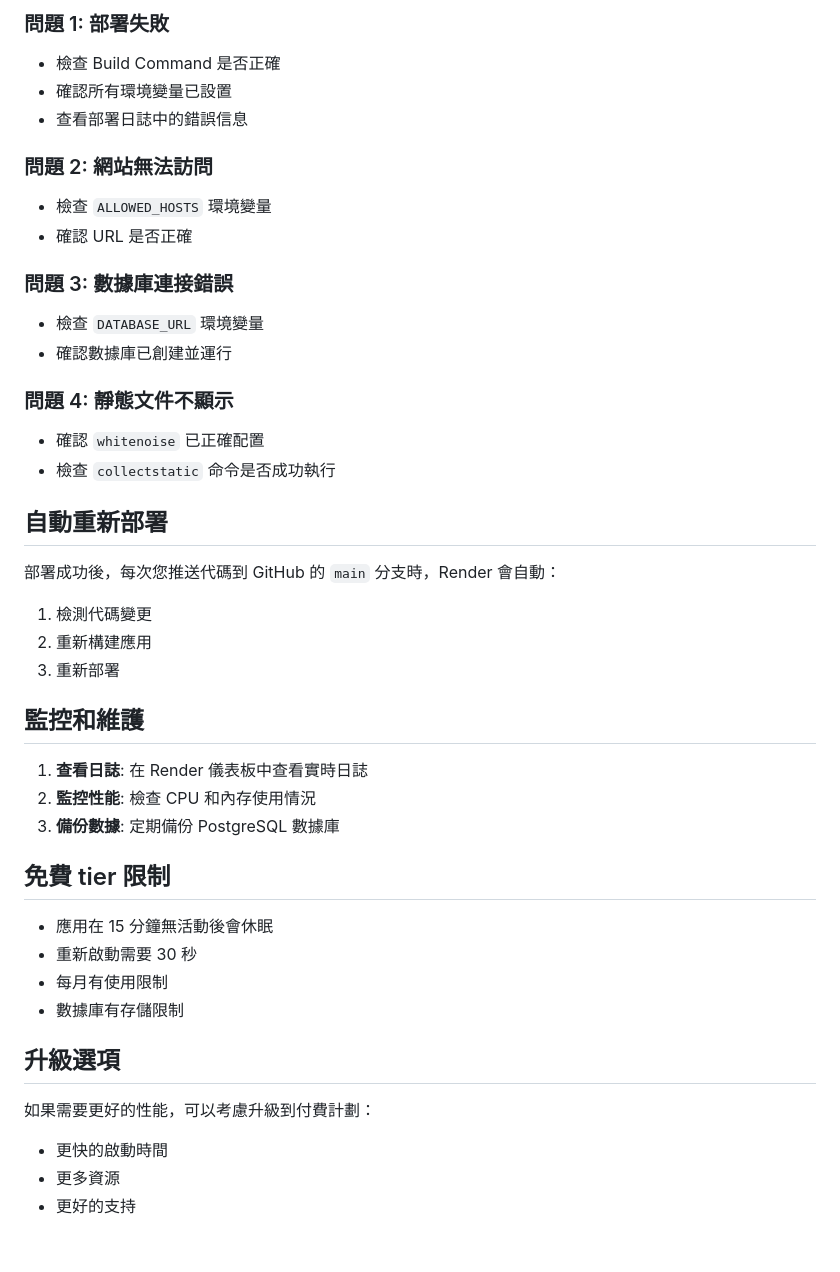
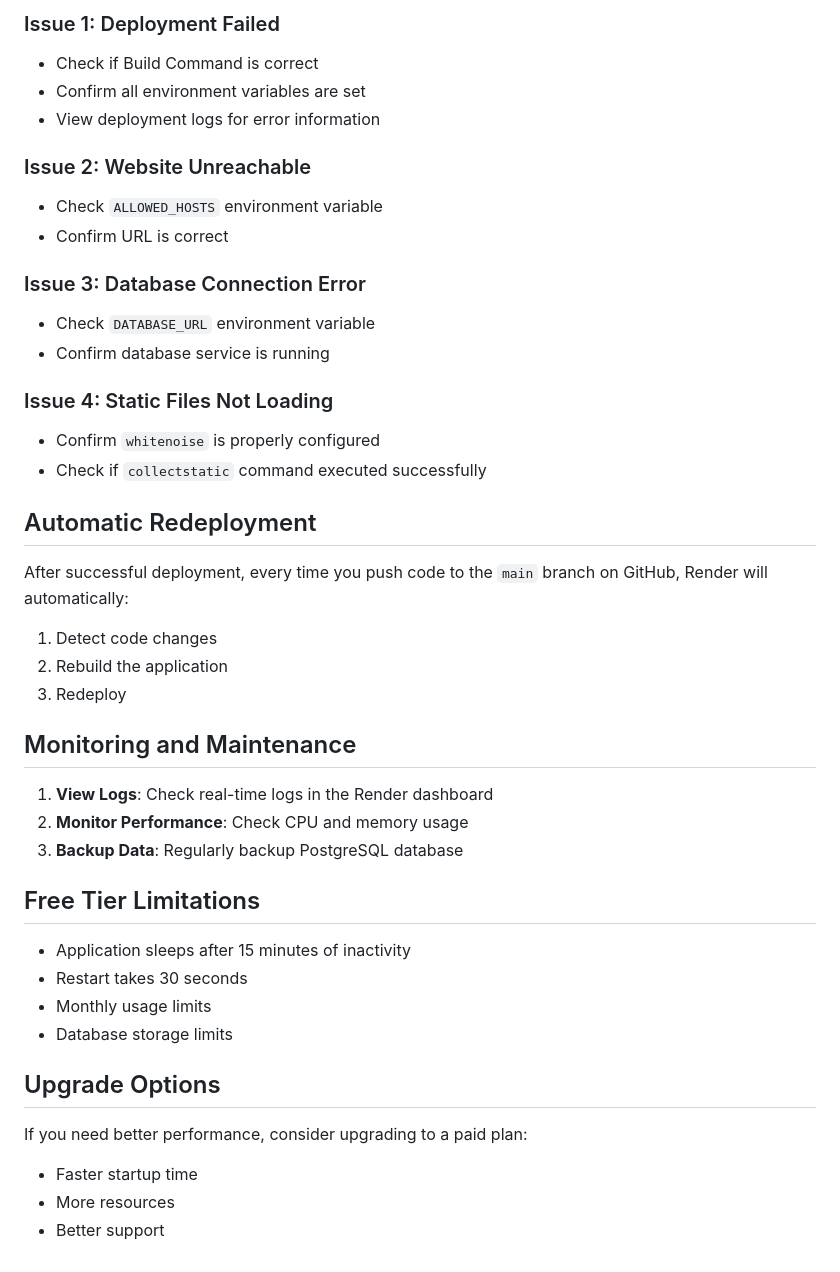
Before and after one commit to cih-lian-liao/pet-finder, a Markdown page: MANUAL_DEPLOY.md, the part around one of its changes. Rendered like a GitHub page.

```diff
--- a/MANUAL_DEPLOY.md
+++ b/MANUAL_DEPLOY.md
@@ -70,44 +70,44 @@
 
-### 問題 1: 部署失敗
-- 檢查 Build Command 是否正確
-- 確認所有環境變量已設置
-- 查看部署日誌中的錯誤信息
+### Issue 1: Deployment Failed
+- Check if Build Command is correct
+- Confirm all environment variables are set
+- View deployment logs for error information
 
-### 問題 2: 網站無法訪問
-- 檢查 `ALLOWED_HOSTS` 環境變量
-- 確認 URL 是否正確
+### Issue 2: Website Unreachable
+- Check `ALLOWED_HOSTS` environment variable
+- Confirm URL is correct
 
-### 問題 3: 數據庫連接錯誤
-- 檢查 `DATABASE_URL` 環境變量
-- 確認數據庫已創建並運行
+### Issue 3: Database Connection Error
+- Check `DATABASE_URL` environment variable
+- Confirm database service is running
 
-### 問題 4: 靜態文件不顯示
-- 確認 `whitenoise` 已正確配置
-- 檢查 `collectstatic` 命令是否成功執行
+### Issue 4: Static Files Not Loading
+- Confirm `whitenoise` is properly configured
+- Check if `collectstatic` command executed successfully
 
-## 自動重新部署
+## Automatic Redeployment
 
-部署成功後，每次您推送代碼到 GitHub 的 `main` 分支時，Render 會自動：
-1. 檢測代碼變更
-2. 重新構建應用
-3. 重新部署
+After successful deployment, every time you push code to the `main` branch on GitHub, Render will automatically:
+1. Detect code changes
+2. Rebuild the application
+3. Redeploy
 
-## 監控和維護
+## Monitoring and Maintenance
 
-1. **查看日誌**: 在 Render 儀表板中查看實時日誌
-2. **監控性能**: 檢查 CPU 和內存使用情況
-3. **備份數據**: 定期備份 PostgreSQL 數據庫
+1. **View Logs**: Check real-time logs in the Render dashboard
+2. **Monitor Performance**: Check CPU and memory usage
+3. **Backup Data**: Regularly backup PostgreSQL database
 
-## 免費 tier 限制
+## Free Tier Limitations
 
-- 應用在 15 分鐘無活動後會休眠
-- 重新啟動需要 30 秒
-- 每月有使用限制
-- 數據庫有存儲限制
+- Application sleeps after 15 minutes of inactivity
+- Restart takes 30 seconds
+- Monthly usage limits
+- Database storage limits
 
-## 升級選項
+## Upgrade Options
 
-如果需要更好的性能，可以考慮升級到付費計劃：
-- 更快的啟動時間
-- 更多資源
-- 更好的支持
+If you need better performance, consider upgrading to a paid plan:
+- Faster startup time
+- More resources
+- Better support
```
Also changed, not shown: other parts of MANUAL_DEPLOY.md (+40 -40 lines).
